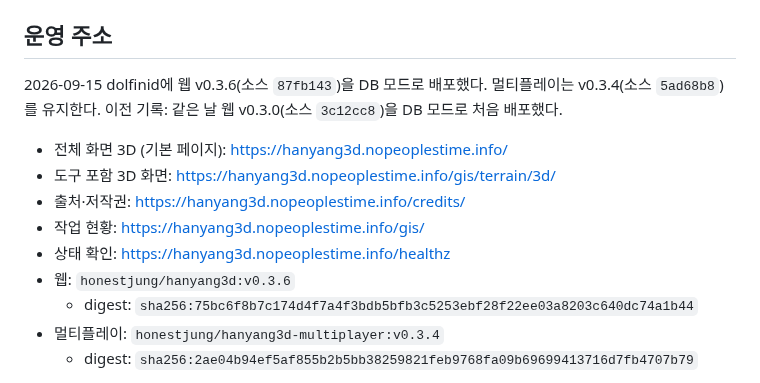
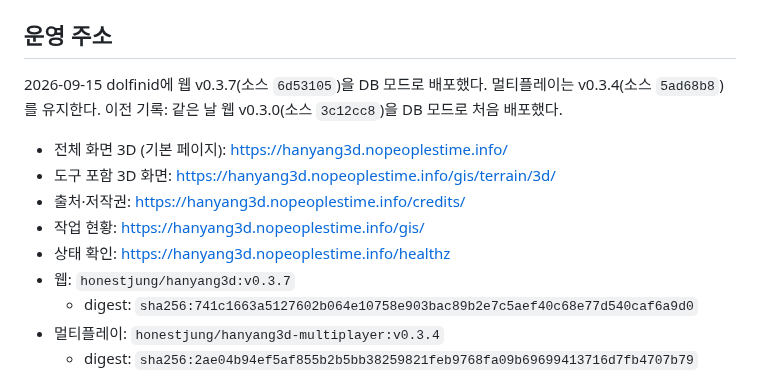
Before and after one commit to jikhanjung/hanyang3d, a Markdown page: deploy/README.md, the part around the change. GitHub-like rendering.

Commit message:
Record the v0.3.7 deployment
Co-Authored-By: Claude Opus 5 <noreply@anthropic.com>
Claude-Session: https://claude.ai/code/session_01XMmWmtfeW1XQQrhFXynbcr

```diff
--- a/deploy/README.md
+++ b/deploy/README.md
@@ -21,15 +21,15 @@
 
 ## 운영 주소
 
-2026-09-15 dolfinid에 웹 v0.3.6(소스 `87fb143`)을 DB 모드로 배포했다. 멀티플레이는 v0.3.4(소스 `5ad68b8`)를 유지한다. 이전 기록: 같은 날 웹 v0.3.0(소스 `3c12cc8`)을 DB 모드로 처음 배포했다.
+2026-09-15 dolfinid에 웹 v0.3.7(소스 `6d53105`)을 DB 모드로 배포했다. 멀티플레이는 v0.3.4(소스 `5ad68b8`)를 유지한다. 이전 기록: 같은 날 웹 v0.3.0(소스 `3c12cc8`)을 DB 모드로 처음 배포했다.
 
 - 전체 화면 3D (기본 페이지): https://hanyang3d.nopeoplestime.info/
 - 도구 포함 3D 화면: https://hanyang3d.nopeoplestime.info/gis/terrain/3d/
 - 출처·저작권: https://hanyang3d.nopeoplestime.info/credits/
 - 작업 현황: https://hanyang3d.nopeoplestime.info/gis/
 - 상태 확인: https://hanyang3d.nopeoplestime.info/healthz
-- 웹: `honestjung/hanyang3d:v0.3.6`
-  - digest: `sha256:75bc6f8b7c174d4f7a4f3bdb5bfb3c5253ebf28f22ee03a8203c640dc74a1b44`
+- 웹: `honestjung/hanyang3d:v0.3.7`
+  - digest: `sha256:741c1663a5127602b064e10758e903bac89b2e7c5aef40c68e77d540caf6a9d0`
 - 멀티플레이: `honestjung/hanyang3d-multiplayer:v0.3.4`
   - digest: `sha256:2ae04b94ef5af855b2b5bb38259821feb9768fa09b69699413716d7fb4707b79`
 
```
Also changed, not shown: devlog/20260915_127_accounts_first_person_controls.md (+6 -0 lines).
